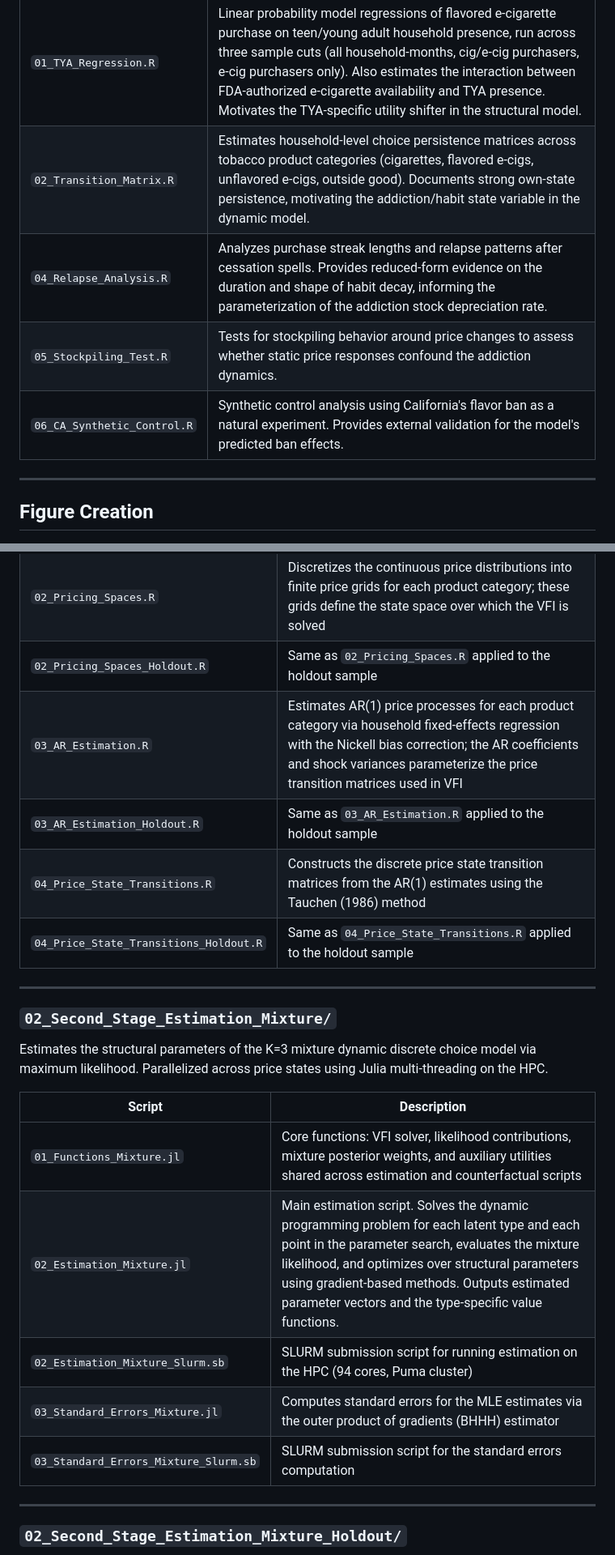
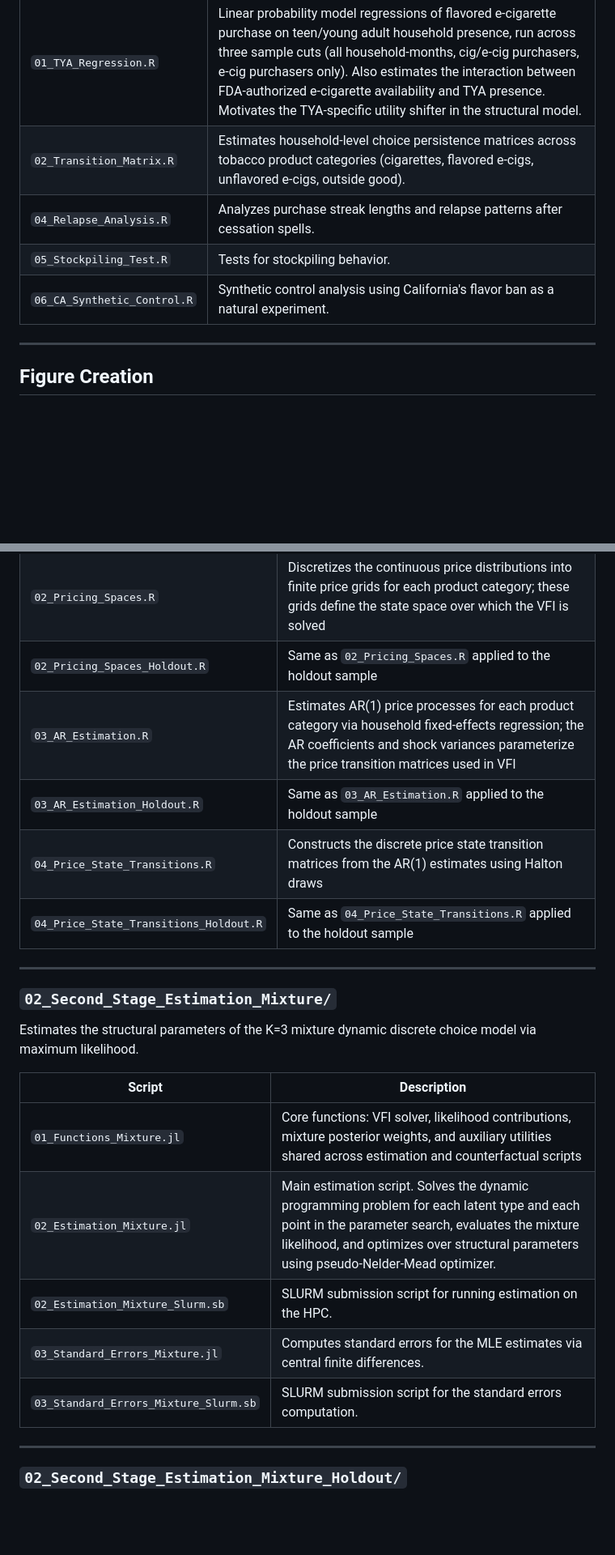
Before and after one commit to willbrasic/Hooked_on_Flavor, a Markdown page: README.md, 2 parts joined by grey strips. Shown at 81% size. Rendered like a GitHub page; blank space fills up the shorter version.

```diff
--- a/README.md
+++ b/README.md
@@ -91,10 +91,10 @@ Reduced-form empirical evidence motivating key features of the structural model.
 | Script | Description |
 |--------|-------------|
 | `01_TYA_Regression.R` | Linear probability model regressions of flavored e-cigarette purchase on teen/young adult household presence, run across three sample cuts (all household-months, cig/e-cig purchasers, e-cig purchasers only). Also estimates the interaction between FDA-authorized e-cigarette availability and TYA presence. Motivates the TYA-specific utility shifter in the structural model. |
-| `02_Transition_Matrix.R` | Estimates household-level choice persistence matrices across tobacco product categories (cigarettes, flavored e-cigs, unflavored e-cigs, outside good). Documents strong own-state persistence, motivating the addiction/habit state variable in the dynamic model. |
-| `04_Relapse_Analysis.R` | Analyzes purchase streak lengths and relapse patterns after cessation spells. Provides reduced-form evidence on the duration and shape of habit decay, informing the parameterization of the addiction stock depreciation rate. |
-| `05_Stockpiling_Test.R` | Tests for stockpiling behavior around price changes to assess whether static price responses confound the addiction dynamics. |
-| `06_CA_Synthetic_Control.R` | Synthetic control analysis using California's flavor ban as a natural experiment. Provides external validation for the model's predicted ban effects. |
+| `02_Transition_Matrix.R` | Estimates household-level choice persistence matrices across tobacco product categories (cigarettes, flavored e-cigs, unflavored e-cigs, outside good). |
+| `04_Relapse_Analysis.R` | Analyzes purchase streak lengths and relapse patterns after cessation spells. |
+| `05_Stockpiling_Test.R` | Tests for stockpiling behavior. |
+| `06_CA_Synthetic_Control.R` | Synthetic control analysis using California's flavor ban as a natural experiment. |
 
 ---
 
@@ -139,24 +139,24 @@ Prepares the inputs needed for structural estimation: price processes, state tra
 | `01_Data_Prep_Holdout_Val.R` | Prepares the holdout validation dataset in the format required by the validation scripts |
 | `02_Pricing_Spaces.R` | Discretizes the continuous price distributions into finite price grids for each product category; these grids define the state space over which the VFI is solved |
 | `02_Pricing_Spaces_Holdout.R` | Same as `02_Pricing_Spaces.R` applied to the holdout sample |
-| `03_AR_Estimation.R` | Estimates AR(1) price processes for each product category via household fixed-effects regression with the Nickell bias correction; the AR coefficients and shock variances parameterize the price transition matrices used in VFI |
+| `03_AR_Estimation.R` | Estimates AR(1) price processes for each product category via household fixed-effects regression; the AR coefficients and shock variances parameterize the price transition matrices used in VFI |
 | `03_AR_Estimation_Holdout.R` | Same as `03_AR_Estimation.R` applied to the holdout sample |
-| `04_Price_State_Transitions.R` | Constructs the discrete price state transition matrices from the AR(1) estimates using the Tauchen (1986) method |
+| `04_Price_State_Transitions.R` | Constructs the discrete price state transition matrices from the AR(1) estimates using Halton draws |
 | `04_Price_State_Transitions_Holdout.R` | Same as `04_Price_State_Transitions.R` applied to the holdout sample |
 
 ---
 
 ### `02_Second_Stage_Estimation_Mixture/`
 
-Estimates the structural parameters of the K=3 mixture dynamic discrete choice model via maximum likelihood. Parallelized across price states using Julia multi-threading on the HPC.
+Estimates the structural parameters of the K=3 mixture dynamic discrete choice model via maximum likelihood.
 
 | Script | Description |
 |--------|-------------|
 | `01_Functions_Mixture.jl` | Core functions: VFI solver, likelihood contributions, mixture posterior weights, and auxiliary utilities shared across estimation and counterfactual scripts |
-| `02_Estimation_Mixture.jl` | Main estimation script. Solves the dynamic programming problem for each latent type and each point in the parameter search, evaluates the mixture likelihood, and optimizes over structural parameters using gradient-based methods. Outputs estimated parameter vectors and the type-specific value functions. |
-| `02_Estimation_Mixture_Slurm.sb` | SLURM submission script for running estimation on the HPC (94 cores, Puma cluster) |
-| `03_Standard_Errors_Mixture.jl` | Computes standard errors for the MLE estimates via the outer product of gradients (BHHH) estimator |
-| `03_Standard_Errors_Mixture_Slurm.sb` | SLURM submission script for the standard errors computation |
+| `02_Estimation_Mixture.jl` | Main estimation script. Solves the dynamic programming problem for each latent type and each point in the parameter search, evaluates the mixture likelihood, and optimizes over structural parameters using pseudo-Nelder-Mead optimizer. |
+| `02_Estimation_Mixture_Slurm.sb` | SLURM submission script for running estimation on the HPC. |
+| `03_Standard_Errors_Mixture.jl` | Computes standard errors for the MLE estimates via central finite differences. |
+| `03_Standard_Errors_Mixture_Slurm.sb` | SLURM submission script for the standard errors computation. |
 
 ---
 
```
Also changed, not shown: other parts of README.md (+17 -17 lines).
